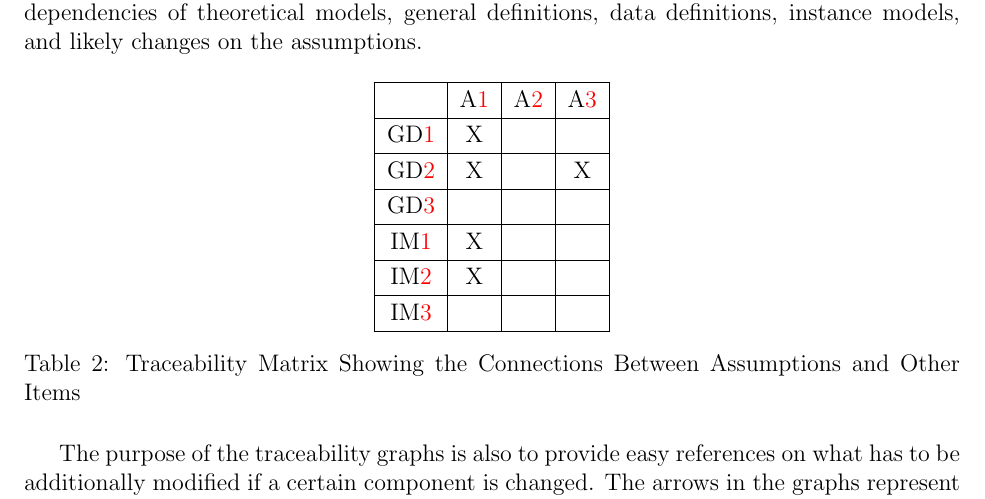
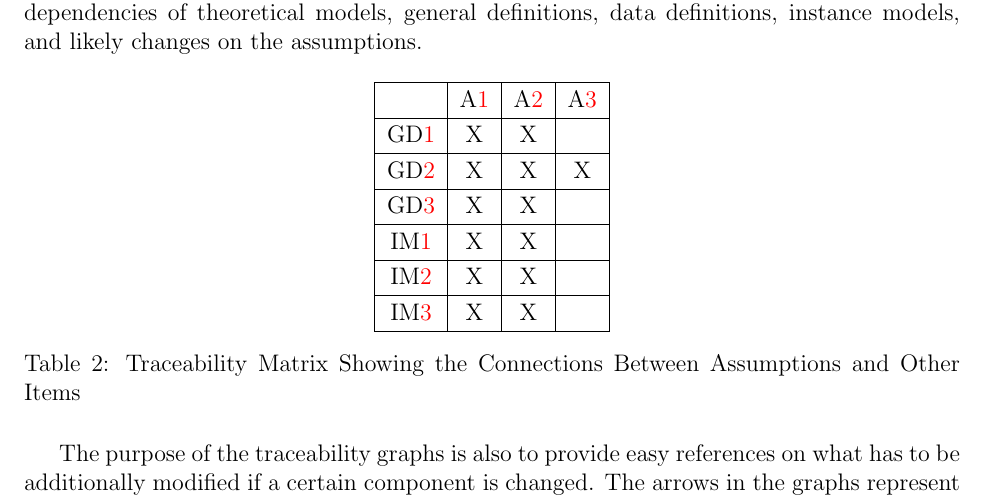
Before and after one commit to mmdmirh/cas741, a LaTeX document (docs/SRS/SRS.tex): part of page 14 of 17, cut so that both start at the same text. Compiled offline with pdfLaTeX; a LaTeX package or settings file that is missing is left out.

Commit message:
Update Table:A_trace to fill gaps for A2 and IM dependencies

```diff
--- a/docs/SRS/SRS.tex
+++ b/docs/SRS/SRS.tex
@@ -622,12 +622,12 @@ the assumptions.
 \hline
 	& \aref{A_2D}& \aref{A_Camera}& \aref{A_Visibility} \\
 \hline
-\dref{GD_KneeAngle}  & X & & \\ \hline
-\dref{GD_ElbowAngle} & X & & X \\ \hline
-\dref{GD_NormalizedProgress} & & & \\ \hline
-\iref{IM_SquatValid} & X & & \\ \hline
-\iref{IM_BicepCurlValid} & X & & \\ \hline
-\iref{IM_RepetitionCount} & & & \\ \hline
+\dref{GD_KneeAngle}  & X & X & \\ \hline
+\dref{GD_ElbowAngle} & X & X & X \\ \hline
+\dref{GD_NormalizedProgress} & X & X & \\ \hline
+\iref{IM_SquatValid} & X & X & \\ \hline
+\iref{IM_BicepCurlValid} & X & X & \\ \hline
+\iref{IM_RepetitionCount} & X & X & \\ \hline
 \end{tabular}
 \caption{Traceability Matrix Showing the Connections Between Assumptions and Other Items}
 \label{Table:A_trace}
```
